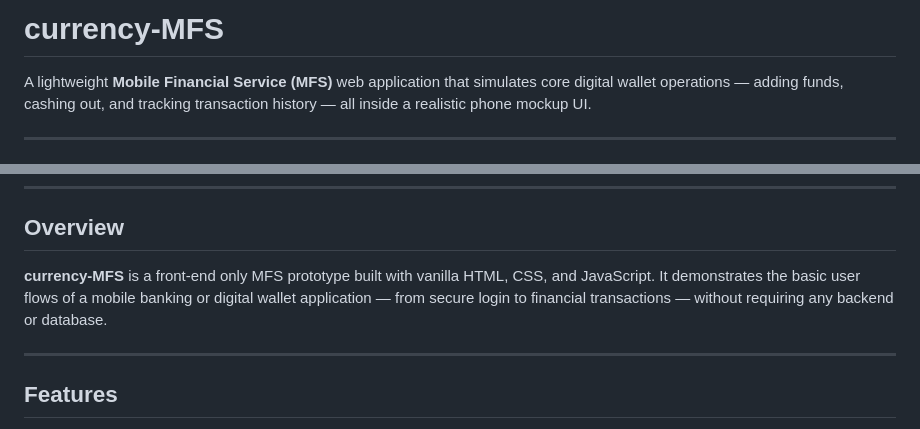
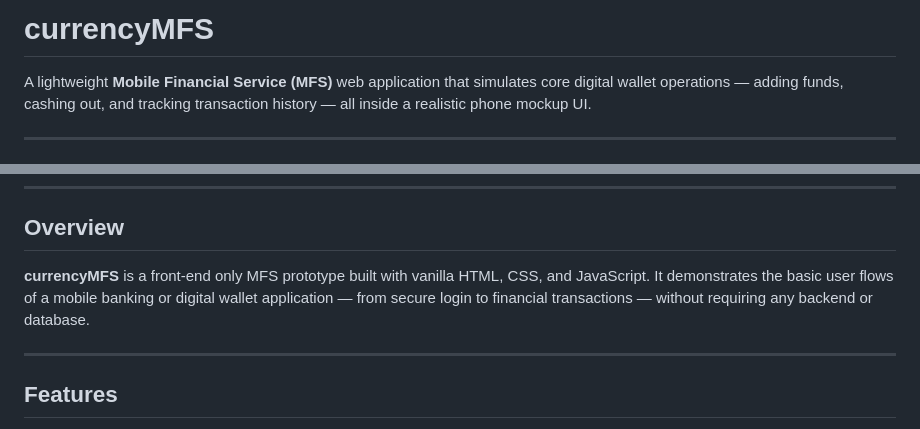
Before and after one commit to iftakharH/currencyMFS, a Markdown page: README.md, 2 parts joined by grey strips. Rendered like a GitHub page.

Commit message:
Potential fix for pull request finding
Co-authored-by: Copilot Autofix powered by AI <175728472+Copilot@users.noreply.github.com>

```diff
--- a/README.md
+++ b/README.md
@@ -1,4 +1,4 @@
-# currency-MFS
+# currencyMFS
 
 A lightweight **Mobile Financial Service (MFS)** web application that simulates core digital wallet operations — adding funds, cashing out, and tracking transaction history — all inside a realistic phone mockup UI.
 
@@ -20,7 +20,7 @@ A lightweight **Mobile Financial Service (MFS)** web application that simulates
 
 ## Overview
 
-**currency-MFS** is a front-end only MFS prototype built with vanilla HTML, CSS, and JavaScript. It demonstrates the basic user flows of a mobile banking or digital wallet application — from secure login to financial transactions — without requiring any backend or database.
+**currencyMFS** is a front-end only MFS prototype built with vanilla HTML, CSS, and JavaScript. It demonstrates the basic user flows of a mobile banking or digital wallet application — from secure login to financial transactions — without requiring any backend or database.
 
 ---
 
```
